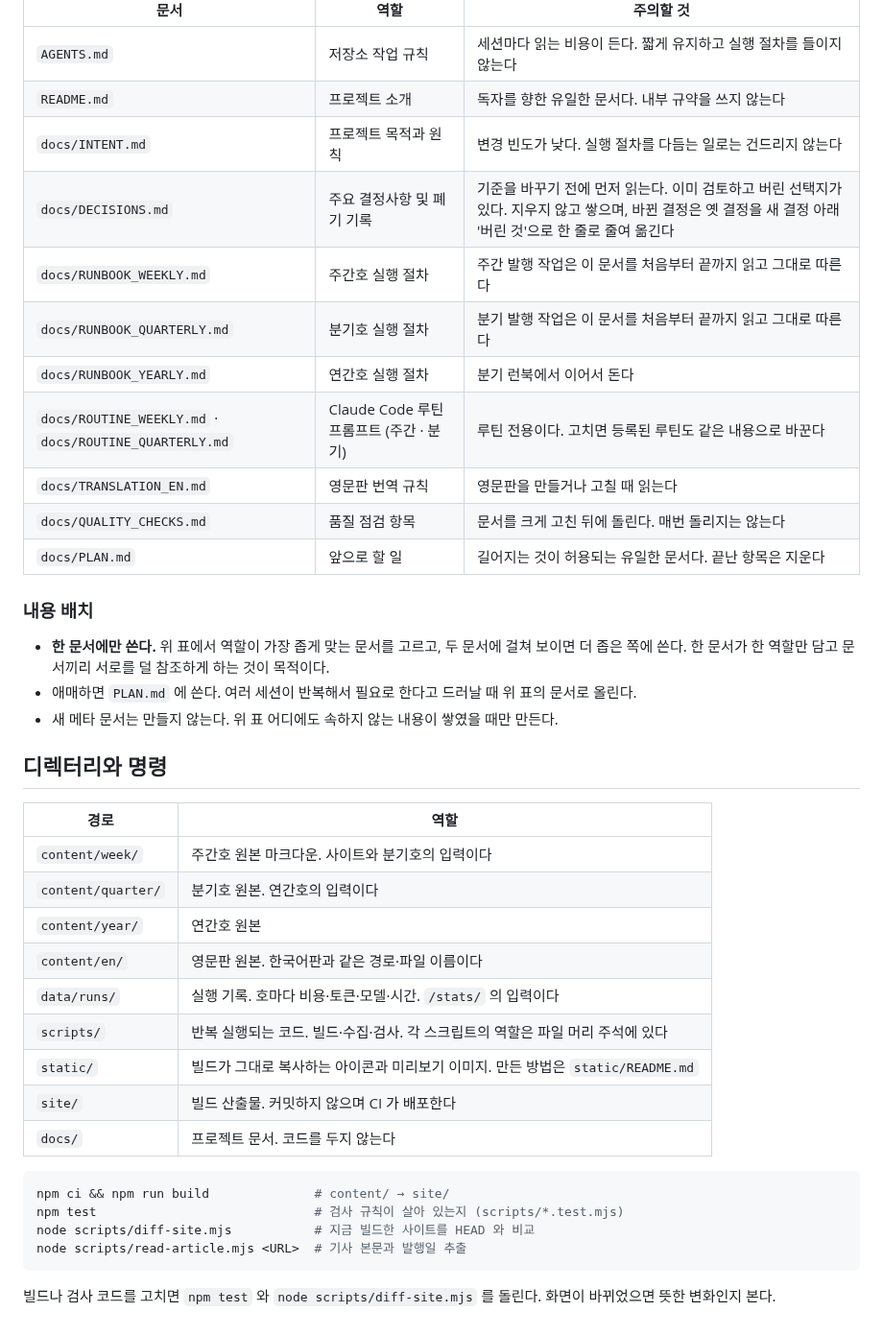
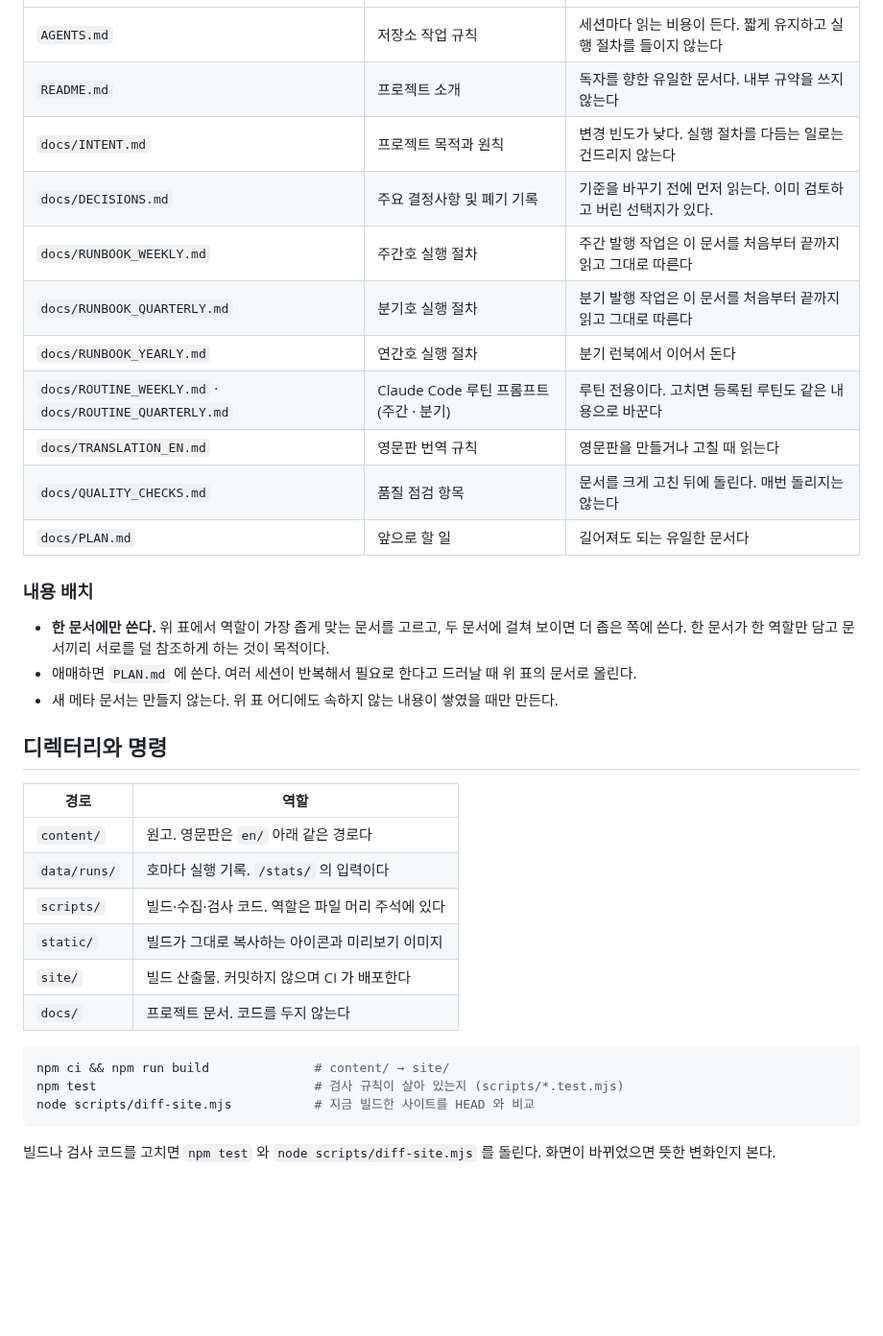
Before and after one commit to yg-moon/ai-weekly-news, a Markdown page: AGENTS.md, the part around the change. Shown at 96% size. Rendered like a GitHub page; blank space fills up the shorter version.

````diff
--- a/AGENTS.md
+++ b/AGENTS.md
@@ -42,14 +42,14 @@
 | `AGENTS.md` | 저장소 작업 규칙 | 세션마다 읽는 비용이 든다. 짧게 유지하고 실행 절차를 들이지 않는다 |
 | `README.md` | 프로젝트 소개 | 독자를 향한 유일한 문서다. 내부 규약을 쓰지 않는다 |
 | `docs/INTENT.md` | 프로젝트 목적과 원칙 | 변경 빈도가 낮다. 실행 절차를 다듬는 일로는 건드리지 않는다 |
-| `docs/DECISIONS.md` | 주요 결정사항 및 폐기 기록 | 기준을 바꾸기 전에 먼저 읽는다. 이미 검토하고 버린 선택지가 있다. 지우지 않고 쌓으며, 바뀐 결정은 옛 결정을 새 결정 아래 '버린 것'으로 한 줄로 줄여 옮긴다 |
+| `docs/DECISIONS.md` | 주요 결정사항 및 폐기 기록 | 기준을 바꾸기 전에 먼저 읽는다. 이미 검토하고 버린 선택지가 있다. |
 | `docs/RUNBOOK_WEEKLY.md` | 주간호 실행 절차 | 주간 발행 작업은 이 문서를 처음부터 끝까지 읽고 그대로 따른다 |
 | `docs/RUNBOOK_QUARTERLY.md` | 분기호 실행 절차 | 분기 발행 작업은 이 문서를 처음부터 끝까지 읽고 그대로 따른다 |
 | `docs/RUNBOOK_YEARLY.md` | 연간호 실행 절차 | 분기 런북에서 이어서 돈다 |
 | `docs/ROUTINE_WEEKLY.md` · `docs/ROUTINE_QUARTERLY.md` | Claude Code 루틴 프롬프트 (주간 · 분기) | 루틴 전용이다. 고치면 등록된 루틴도 같은 내용으로 바꾼다 |
 | `docs/TRANSLATION_EN.md` | 영문판 번역 규칙 | 영문판을 만들거나 고칠 때 읽는다 |
 | `docs/QUALITY_CHECKS.md` | 품질 점검 항목 | 문서를 크게 고친 뒤에 돌린다. 매번 돌리지는 않는다 |
-| `docs/PLAN.md` | 앞으로 할 일 | 길어지는 것이 허용되는 유일한 문서다. 끝난 항목은 지운다 |
+| `docs/PLAN.md` | 앞으로 할 일 | 길어져도 되는 유일한 문서다 |
 
 ### 내용 배치
 
@@ -61,13 +61,10 @@
 
 | 경로 | 역할 |
 |---|---|
-| `content/week/` | 주간호 원본 마크다운. 사이트와 분기호의 입력이다 |
-| `content/quarter/` | 분기호 원본. 연간호의 입력이다 |
-| `content/year/` | 연간호 원본 |
-| `content/en/` | 영문판 원본. 한국어판과 같은 경로·파일 이름이다 |
-| `data/runs/` | 실행 기록. 호마다 비용·토큰·모델·시간. `/stats/` 의 입력이다 |
-| `scripts/` | 반복 실행되는 코드. 빌드·수집·검사. 각 스크립트의 역할은 파일 머리 주석에 있다 |
-| `static/` | 빌드가 그대로 복사하는 아이콘과 미리보기 이미지. 만든 방법은 `static/README.md` |
+| `content/` | 원고. 영문판은 `en/` 아래 같은 경로다 |
+| `data/runs/` | 호마다 실행 기록. `/stats/` 의 입력이다 |
+| `scripts/` | 빌드·수집·검사 코드. 역할은 파일 머리 주석에 있다 |
+| `static/` | 빌드가 그대로 복사하는 아이콘과 미리보기 이미지 |
 | `site/` | 빌드 산출물. 커밋하지 않으며 CI 가 배포한다 |
 | `docs/` | 프로젝트 문서. 코드를 두지 않는다 |
 
@@ -75,7 +72,6 @@
 npm ci && npm run build              # content/ → site/
 npm test                             # 검사 규칙이 살아 있는지 (scripts/*.test.mjs)
 node scripts/diff-site.mjs           # 지금 빌드한 사이트를 HEAD 와 비교
-node scripts/read-article.mjs <URL>  # 기사 본문과 발행일 추출
 ```
 
 빌드나 검사 코드를 고치면 `npm test` 와 `node scripts/diff-site.mjs` 를 돌린다. 화면이 바뀌었으면 뜻한 변화인지 본다.
````
Also changed, not shown: docs/DECISIONS.md (+1 -13 lines).
